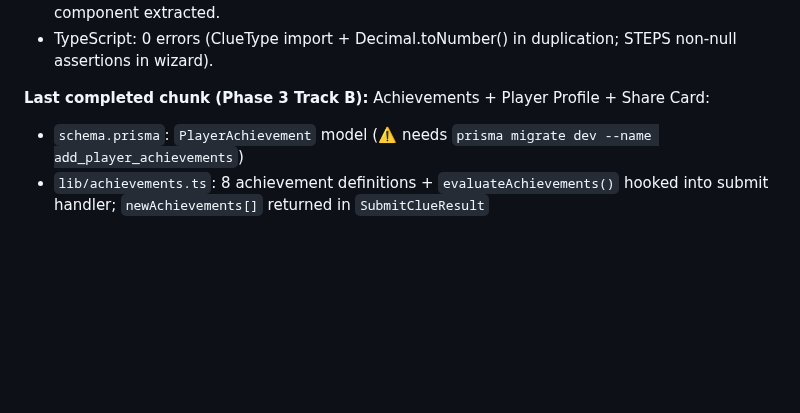
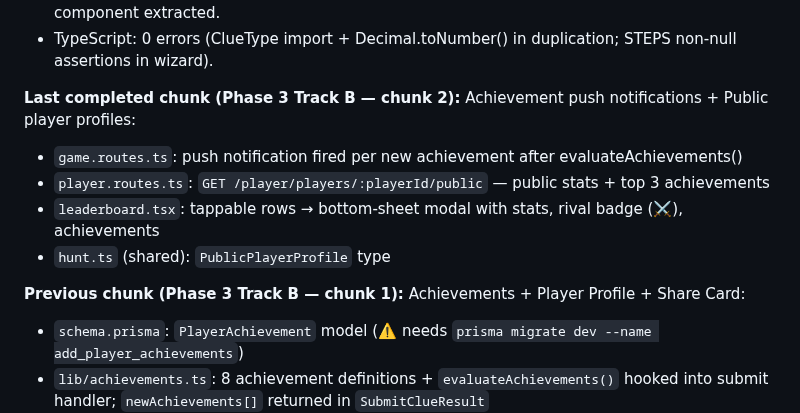
Before and after one commit to TaVlala/Treasure-Hunt, a Markdown page: CLAUDE.md, the part around the change. Rendered like a GitHub page; blank space fills up the shorter version.

Commit message:
docs: Phase 3 Track B chunk 2 — push notifications + public profiles
Co-Authored-By: Claude Sonnet 4.6 <noreply@anthropic.com>

```diff
--- a/CLAUDE.md
+++ b/CLAUDE.md
@@ -43,7 +43,13 @@ hunt tickets, and tourism board contracts.
 - Admin: loading skeleton pages for hunts/players/revenue/sponsors routes; Breadcrumb component extracted.
 - TypeScript: 0 errors (ClueType import + Decimal.toNumber() in duplication; STEPS non-null assertions in wizard).
 
-**Last completed chunk (Phase 3 Track B):** Achievements + Player Profile + Share Card:
+**Last completed chunk (Phase 3 Track B — chunk 2):** Achievement push notifications + Public player profiles:
+- `game.routes.ts`: push notification fired per new achievement after evaluateAchievements()
+- `player.routes.ts`: `GET /player/players/:playerId/public` — public stats + top 3 achievements
+- `leaderboard.tsx`: tappable rows → bottom-sheet modal with stats, rival badge (⚔️), achievements
+- `hunt.ts` (shared): `PublicPlayerProfile` type
+
+**Previous chunk (Phase 3 Track B — chunk 1):** Achievements + Player Profile + Share Card:
 - `schema.prisma`: `PlayerAchievement` model (⚠️ needs `prisma migrate dev --name add_player_achievements`)
 - `lib/achievements.ts`: 8 achievement definitions + `evaluateAchievements()` hooked into submit handler; `newAchievements[]` returned in `SubmitClueResult`
 - `player.routes.ts`: `GET /player/profile` + `GET /player/achievements`
```
Also changed, not shown: docs/PROGRESS.md (+1 -1 lines).
